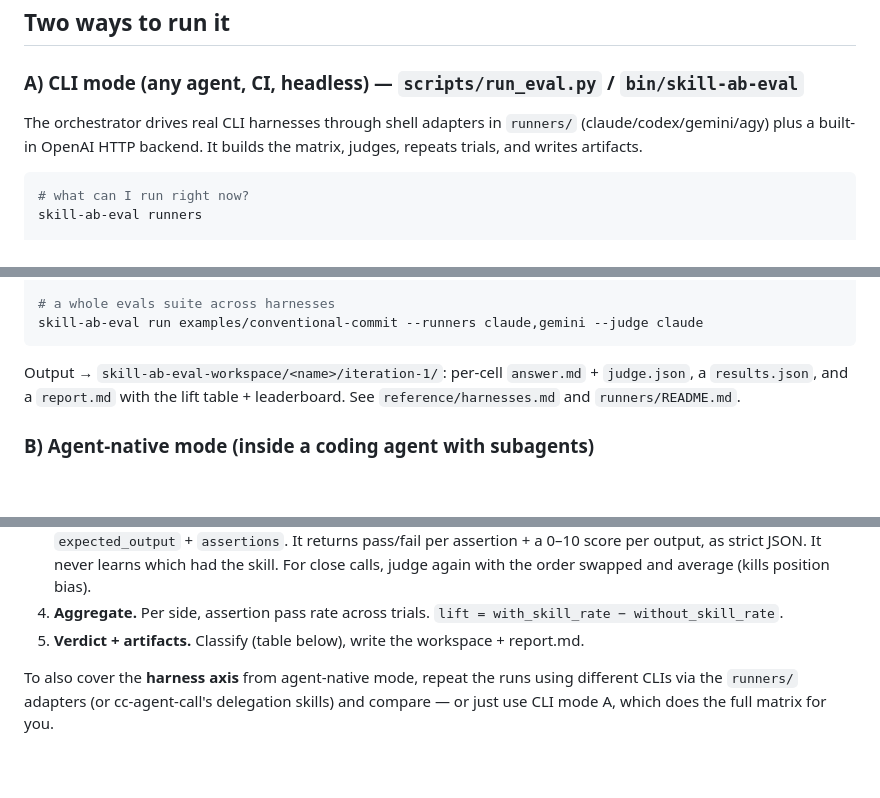
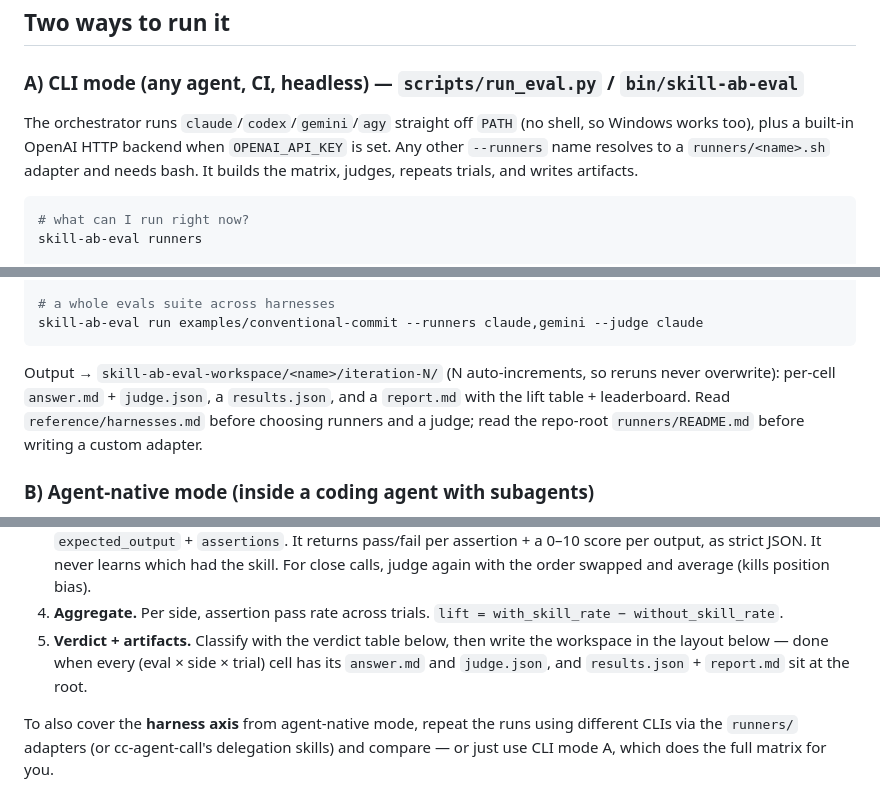
Before and after one commit to cskwork/skill-ab-eval, a Markdown page: skills/skill-ab-eval/SKILL.md, 3 parts joined by grey strips. GitHub-like rendering; blank space fills up the shorter version.

Commit message:
docs(skill): correct runner resolution and sharpen artifact criterion
- D8: orchestrator runs claude/codex/gemini/agy directly off PATH (BUILTIN_ARGS,
  no shell); runners/<name>.sh is the custom-harness extension point, not the
  path the built-ins take. Old text claimed the opposite.
- D8: runners/README.md lives at the repo root, not beside SKILL.md — the link
  broke when SKILL.md moved to skills/<name>/ in a477ddd.
- D8: workspace is iteration-N (_next_iteration auto-increments so reruns never
  overwrite), not a hardcoded iteration-1.
- D8: Codex/Gemini/Antigravity are built-in runners, not runner adapters.
- D3: agent-native step 5 now has a checkable, exhaustive completion criterion —
  every (eval x side x trial) cell has answer.md + judge.json, plus results.json
  and report.md at the root.
- D2: "See X" replaced with pointers that say when to read each file.

Mirrors kept byte-identical (cmp verified).

````diff
--- a/skills/skill-ab-eval/SKILL.md
+++ b/skills/skill-ab-eval/SKILL.md
@@ -57,9 +57,10 @@ Reusing a context leaks the skill into the baseline and silently breaks the resu
 
 ### A) CLI mode (any agent, CI, headless) — `scripts/run_eval.py` / `bin/skill-ab-eval`
 
-The orchestrator drives real CLI harnesses through shell adapters in `runners/`
-(claude/codex/gemini/agy) plus a built-in OpenAI HTTP backend. It builds the
-matrix, judges, repeats trials, and writes artifacts.
+The orchestrator runs `claude`/`codex`/`gemini`/`agy` straight off `PATH` (no shell,
+so Windows works too), plus a built-in OpenAI HTTP backend when `OPENAI_API_KEY` is
+set. Any other `--runners` name resolves to a `runners/<name>.sh` adapter and needs
+bash. It builds the matrix, judges, repeats trials, and writes artifacts.
 
 ```bash
 # what can I run right now?
@@ -80,9 +81,11 @@ skill-ab-eval task "Write a git commit message for the staged diff." \
 skill-ab-eval run examples/conventional-commit --runners claude,gemini --judge claude
 ```
 
-Output → `skill-ab-eval-workspace/<name>/iteration-1/`: per-cell `answer.md` +
-`judge.json`, a `results.json`, and a `report.md` with the lift table + leaderboard.
-See `reference/harnesses.md` and `runners/README.md`.
+Output → `skill-ab-eval-workspace/<name>/iteration-N/` (N auto-increments, so reruns
+never overwrite): per-cell `answer.md` + `judge.json`, a `results.json`, and a
+`report.md` with the lift table + leaderboard.
+Read `reference/harnesses.md` before choosing runners and a judge; read the repo-root
+`runners/README.md` before writing a custom adapter.
 
 ### B) Agent-native mode (inside a coding agent with subagents)
 
@@ -133,7 +136,9 @@ judge). Follow the protocol below.
    swapped and average (kills position bias).
 4. **Aggregate.** Per side, assertion pass rate across trials.
    `lift = with_skill_rate − without_skill_rate`.
-5. **Verdict + artifacts.** Classify (table below), write the workspace + report.md.
+5. **Verdict + artifacts.** Classify with the verdict table below, then write the
+   workspace in the layout below — done when every (eval × side × trial) cell has its
+   `answer.md` and `judge.json`, and `results.json` + `report.md` sit at the root.
 
 To also cover the **harness axis** from agent-native mode, repeat the runs using
 different CLIs via the `runners/` adapters (or cc-agent-call's delegation skills)
````
Also changed, not shown: other parts of skills/skill-ab-eval/SKILL.md (+2 -2 lines), 1 other file.
